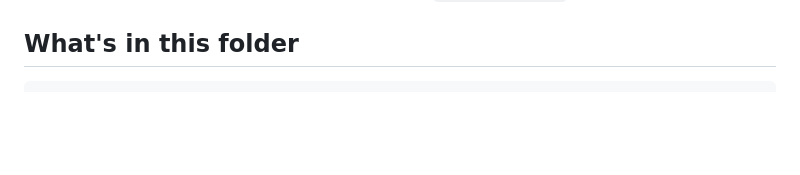
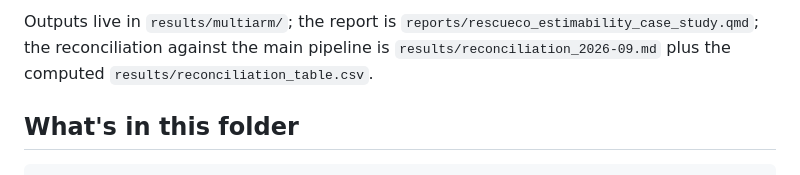
Before and after one commit to amertens/clean-room-sim, a Markdown page: rescueCo/README.md, the part around one of its changes. Rendered like a GitHub page; blank space fills up the shorter version.

Commit message:
rescueCo README: document the multi-arm estimability line (scripts 10-14)
Co-Authored-By: Claude Fable 5 <noreply@anthropic.com>

```diff
--- a/rescueCo/README.md
+++ b/rescueCo/README.md
@@ -10,3 +27,7 @@ For the original purpose / methods description see
+Outputs live in `results/multiarm/`; the report is
+`reports/rescueco_estimability_case_study.qmd`; the reconciliation
+against the main pipeline is `results/reconciliation_2026-09.md` plus the
+computed `results/reconciliation_table.csv`.
 
 ## What's in this folder
 
```
Also changed, not shown: other parts of rescueCo/README.md (+17 -0 lines).
